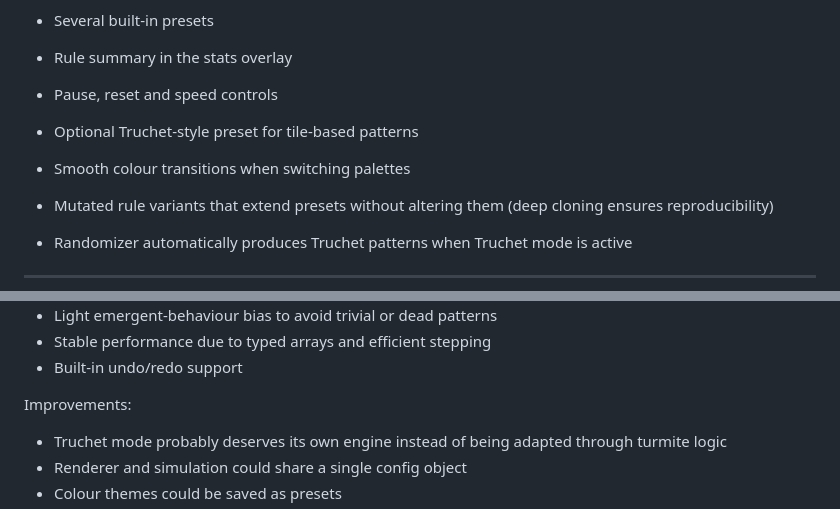
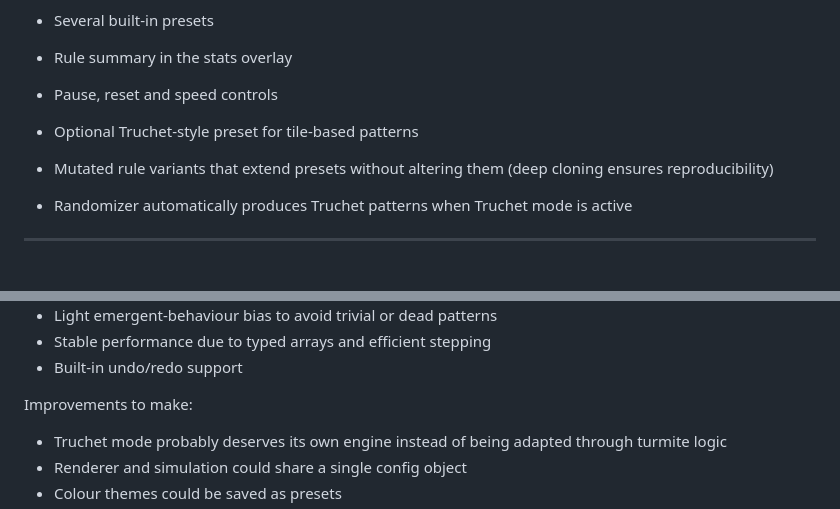
Before and after one commit to Jmakesthingswith/antfarm-simulator, a Markdown page: README.md, 2 parts joined by grey strips. Drawn GitHub-style; blank space fills up the shorter version.

Commit message:
removed mention of smooth colour transitions as a feature

```diff
--- a/README.md
+++ b/README.md
@@ -68,8 +68,6 @@ Then visit `http://localhost:8000` in your browser.
 
 - Optional Truchet-style preset for tile-based patterns
 
-- Smooth colour transitions when switching palettes
-
 - Mutated rule variants that extend presets without altering them (deep cloning ensures reproducibility)
 
 - Randomizer automatically produces Truchet patterns when Truchet mode is active
@@ -117,7 +115,7 @@ What's working well:
 - Stable performance due to typed arrays and efficient stepping
 - Built-in undo/redo support
 
-Improvements:
+Improvements to make:
 - Truchet mode probably deserves its own engine instead of being adapted through turmite logic
 - Renderer and simulation could share a single config object
 - Colour themes could be saved as presets
```
